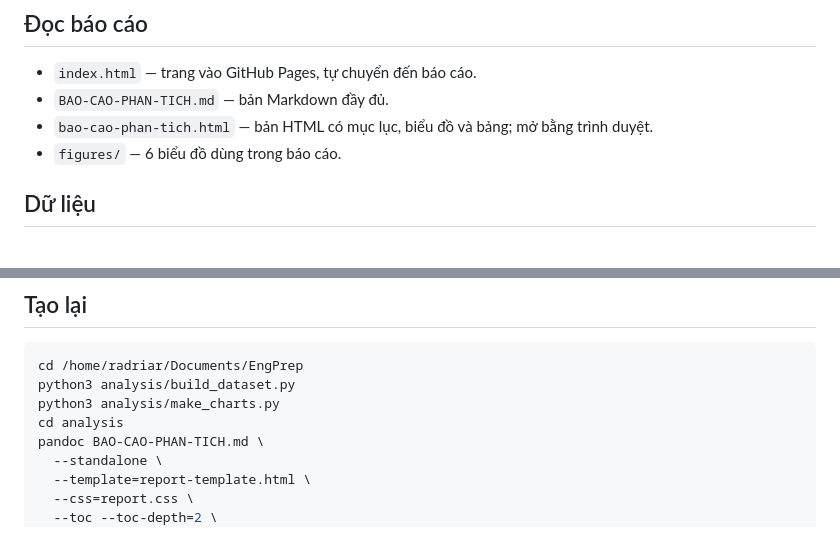
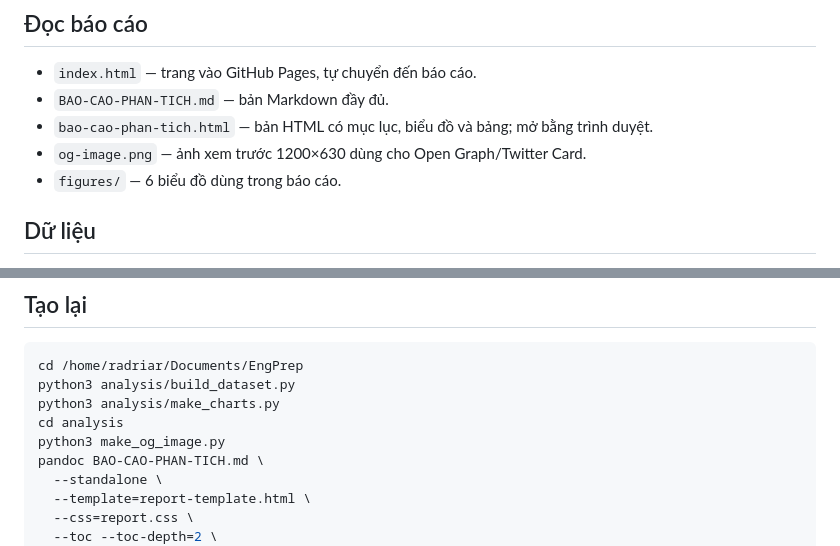
Before and after one commit to Gowwre/engprep-analysis, a Markdown page: README.md, 2 parts joined by grey strips. Rendered like a GitHub page.

Commit message:
Add Open Graph, Twitter Card and social preview image

```diff
--- a/README.md
+++ b/README.md
@@ -14,6 +14,7 @@ Thư mục này chứa dữ liệu và báo cáo phân tích 4 đề:
 - `index.html` — trang vào GitHub Pages, tự chuyển đến báo cáo.
 - `BAO-CAO-PHAN-TICH.md` — bản Markdown đầy đủ.
 - `bao-cao-phan-tich.html` — bản HTML có mục lục, biểu đồ và bảng; mở bằng trình duyệt.
+- `og-image.png` — ảnh xem trước 1200×630 dùng cho Open Graph/Twitter Card.
 - `figures/` — 6 biểu đồ dùng trong báo cáo.
 
 ## Dữ liệu
@@ -46,6 +47,7 @@ cd /home/radriar/Documents/EngPrep
 python3 analysis/build_dataset.py
 python3 analysis/make_charts.py
 cd analysis
+python3 make_og_image.py
 pandoc BAO-CAO-PHAN-TICH.md \
   --standalone \
   --template=report-template.html \
```
Also changed, not shown: og-image.png (added), 4 other files.
